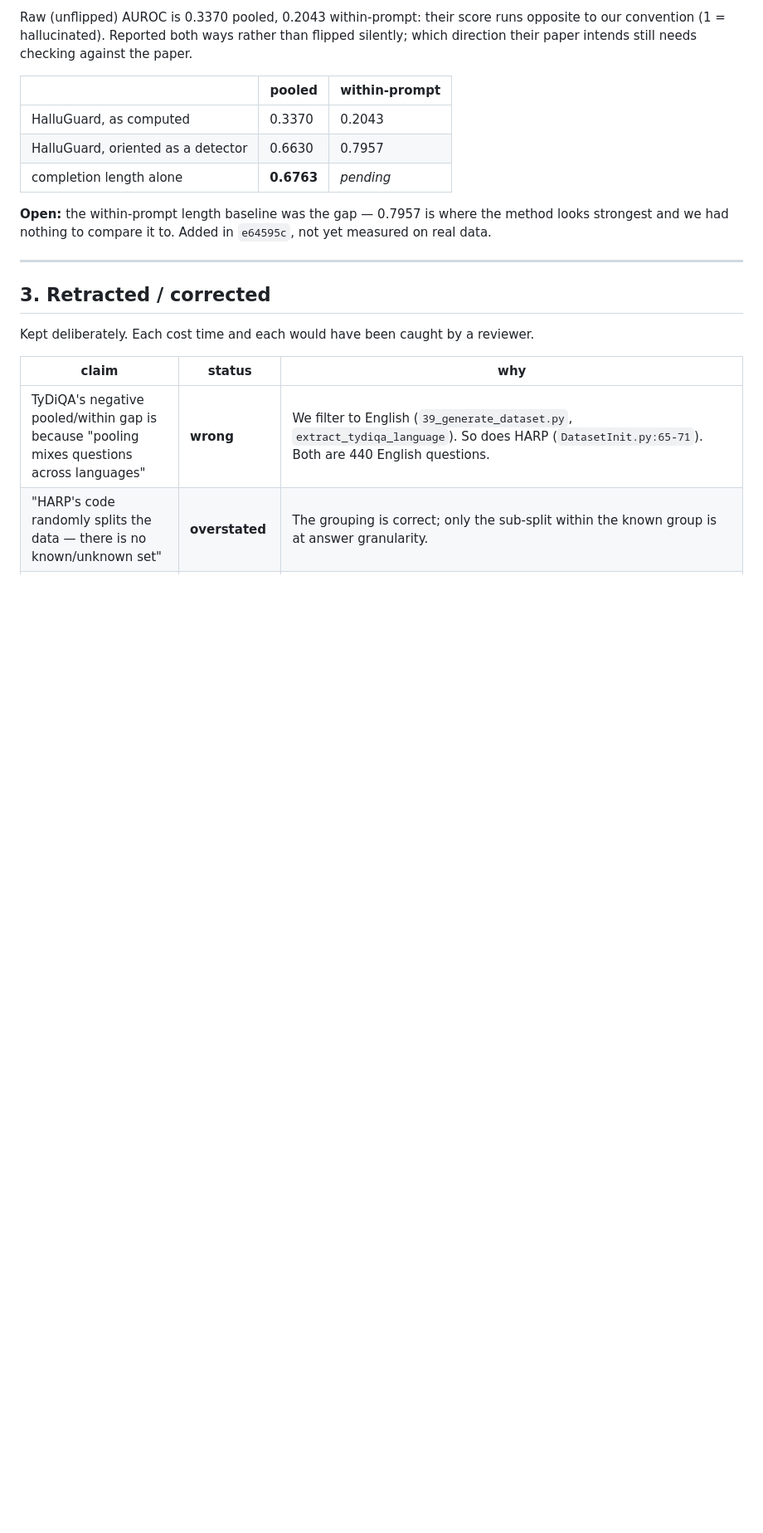
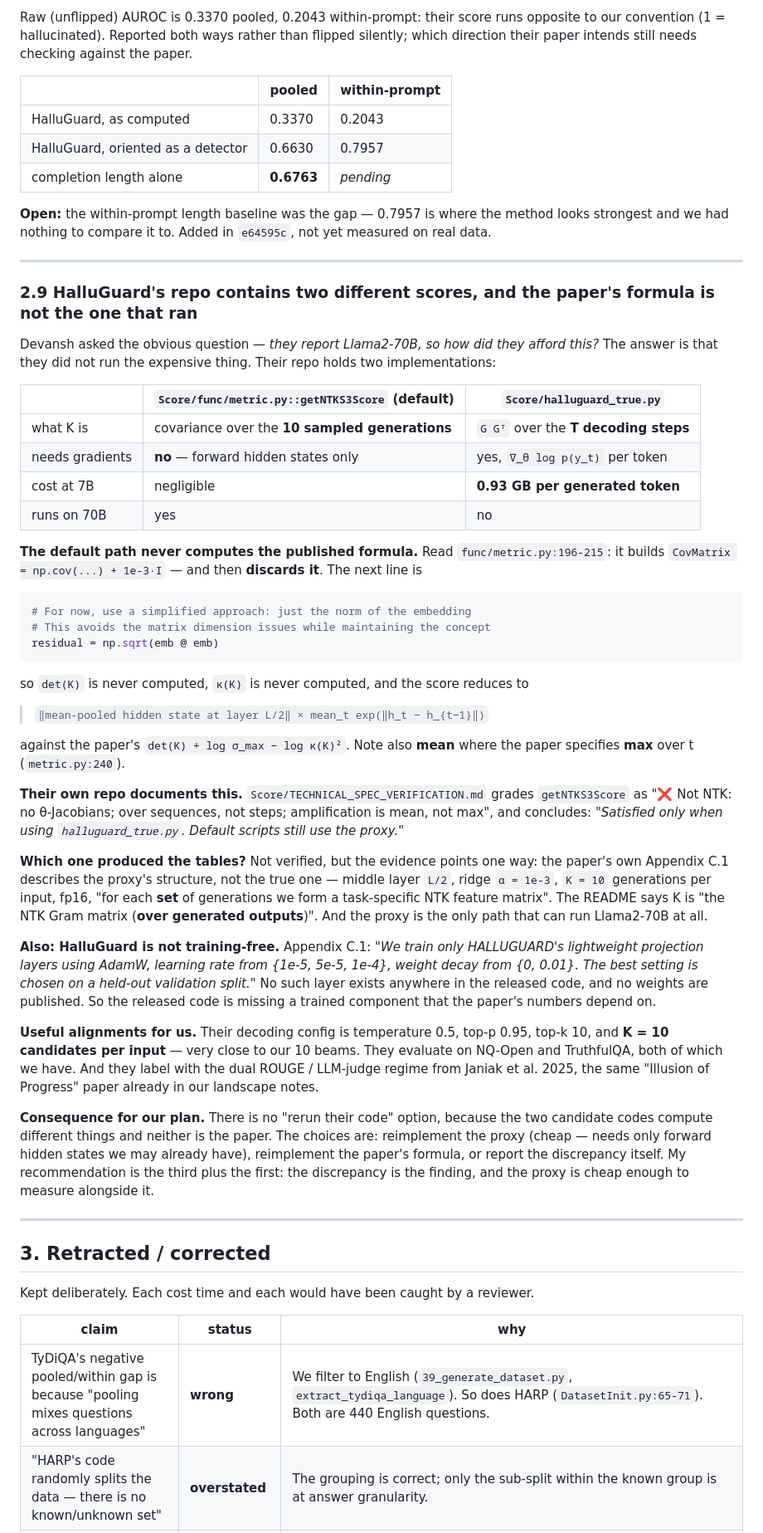
Before and after one commit to devvansh1997/hallucination-detection, a Markdown page: docs/PROJECT_LOG.md, the part around one of its changes. Shown at 83% size. Drawn GitHub-style; blank space fills up the shorter version.

Commit message:
Retract: HalluGuard is not training-free, and their formula is not the code that ran

````diff
--- a/docs/PROJECT_LOG.md
+++ b/docs/PROJECT_LOG.md
@@ -276,6 +289,63 @@ strongest and we had nothing to compare it to. Added in `e64595c`, not yet measu
 
 ---
 
+### 2.9 HalluGuard's repo contains two different scores, and the paper's formula is not the one that ran
+
+Devansh asked the obvious question — *they report Llama2-70B, so how did they afford this?* The
+answer is that they did not run the expensive thing. Their repo holds two implementations:
+
+| | `Score/func/metric.py::getNTKS3Score` (default) | `Score/halluguard_true.py` |
+|---|---|---|
+| what K is | covariance over the **10 sampled generations** | `G Gᵀ` over the **T decoding steps** |
+| needs gradients | **no** — forward hidden states only | yes, `∇_θ log p(y_t)` per token |
+| cost at 7B | negligible | **0.93 GB per generated token** |
+| runs on 70B | yes | no |
+
+**The default path never computes the published formula.** Read `func/metric.py:196-215`: it builds
+`CovMatrix = np.cov(...) + 1e-3·I` — and then **discards it**. The next line is
+
+```python
+# For now, use a simplified approach: just the norm of the embedding
+# This avoids the matrix dimension issues while maintaining the concept
+residual = np.sqrt(emb @ emb)
+```
+
+so `det(K)` is never computed, `κ(K)` is never computed, and the score reduces to
+
+> `‖mean-pooled hidden state at layer L/2‖ × mean_t exp(‖h_t − h_{t−1}‖)`
+
+against the paper's `det(K) + log σ_max − log κ(K)²`. Note also **mean** where the paper specifies
+**max** over t (`metric.py:240`).
+
+**Their own repo documents this.** `Score/TECHNICAL_SPEC_VERIFICATION.md` grades `getNTKS3Score` as
+"❌ Not NTK: no θ-Jacobians; over sequences, not steps; amplification is mean, not max", and
+concludes: *"Satisfied only when using `halluguard_true.py`. Default scripts still use the proxy."*
+
+**Which one produced the tables?** Not verified, but the evidence points one way: the paper's own
+Appendix C.1 describes the proxy's structure, not the true one — middle layer `L/2`, ridge
+`α = 1e-3`, `K = 10` generations per input, fp16, "for each **set** of generations we form a
+task-specific NTK feature matrix". The README says K is "the NTK Gram matrix (**over generated
+outputs**)". And the proxy is the only path that can run Llama2-70B at all.
+
+**Also: HalluGuard is not training-free.** Appendix C.1: *"We train only HALLUGUARD's lightweight
+projection layers using AdamW, learning rate from {1e-5, 5e-5, 1e-4}, weight decay from {0, 0.01}.
+The best setting is chosen on a held-out validation split."* No such layer exists anywhere in the
+released code, and no weights are published. So the released code is missing a trained component
+that the paper's numbers depend on.
+
+**Useful alignments for us.** Their decoding config is temperature 0.5, top-p 0.95, top-k 10, and
+**K = 10 candidates per input** — very close to our 10 beams. They evaluate on NQ-Open and
+TruthfulQA, both of which we have. And they label with the dual ROUGE / LLM-judge regime from
+Janiak et al. 2025, the same "Illusion of Progress" paper already in our landscape notes.
+
+**Consequence for our plan.** There is no "rerun their code" option, because the two candidate
+codes compute different things and neither is the paper. The choices are: reimplement the proxy
+(cheap — needs only forward hidden states we may already have), reimplement the paper's formula, or
+report the discrepancy itself. My recommendation is the third plus the first: the discrepancy is
+the finding, and the proxy is cheap enough to measure alongside it.
+
+---
+
 ## 3. Retracted / corrected
 
 Kept deliberately. Each cost time and each would have been caught by a reviewer.
````
Also changed, not shown: other parts of docs/PROJECT_LOG.md (+18 -2 lines).
